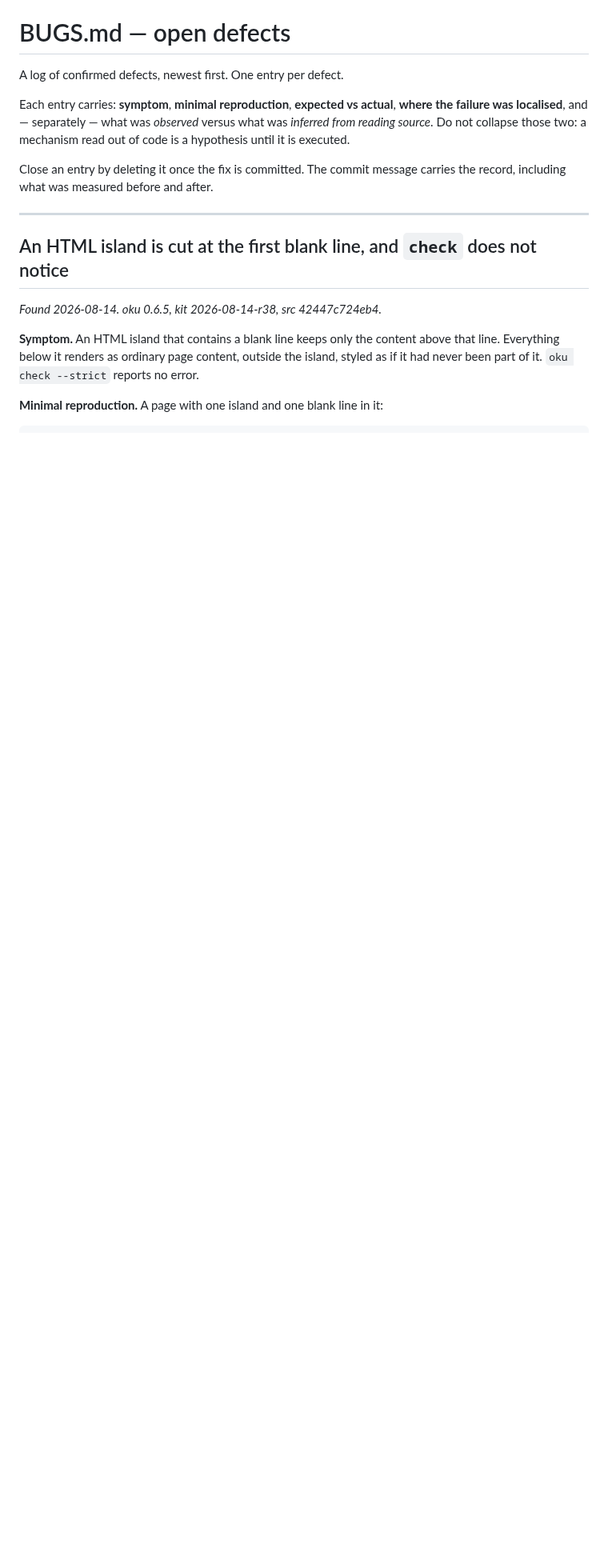
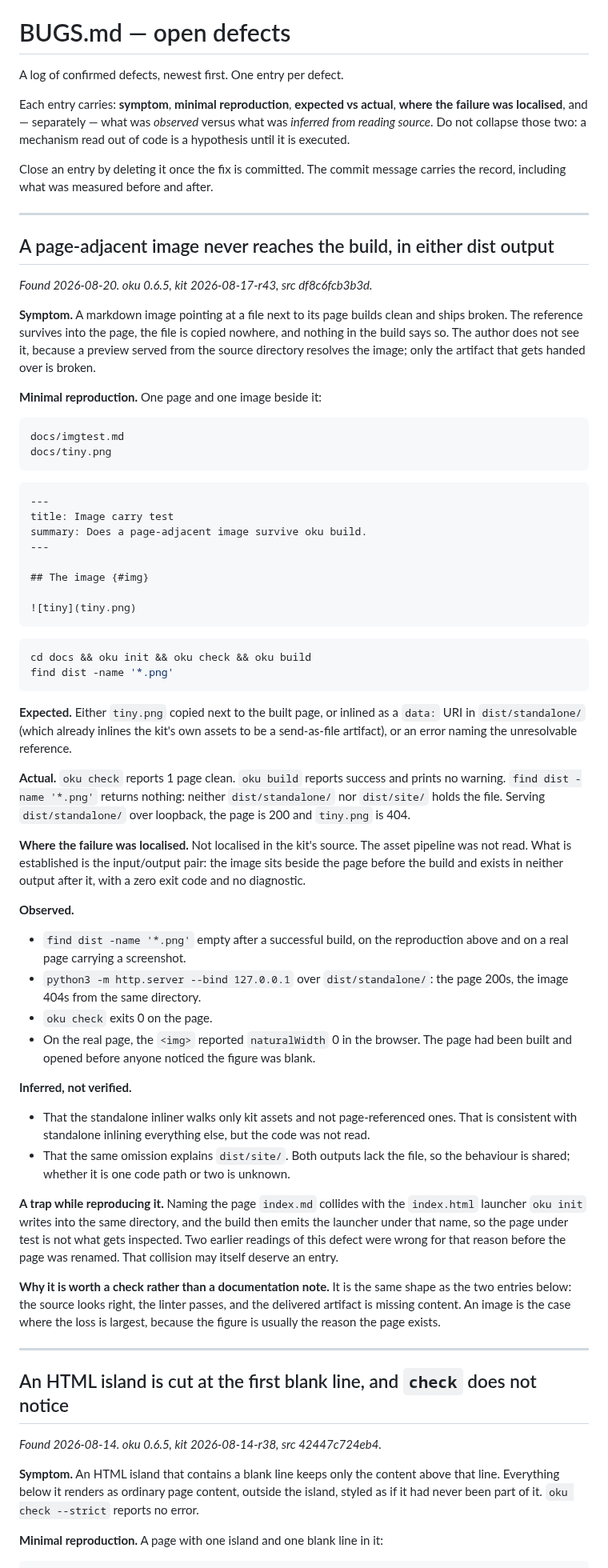
Before and after one commit to mmdemirbas/oku, a Markdown page: BUGS.md, the part around the change. Shown at 80% size. Drawn GitHub-style; blank space fills up the shorter version.

Commit message:
bug: an image next to its page reaches neither dist output
Reproduced on oku 0.6.5 / kit 2026-08-17-r43. A markdown image pointing
at a sibling file builds clean and ships broken: check passes, build
reports success and prints no warning, and find dist -name '*.png'
returns nothing. Serving dist/standalone over loopback, the page is 200
and the image is 404.

Same shape as the two entries below it - source looks right, linter
passes, delivered artifact is missing content - and the loss is largest
here, because the figure is usually why the page exists.

Includes the index.md trap that made two earlier readings of this wrong:
a page named index.md collides with the launcher oku init writes into the
same directory, so the build emits the launcher under that name.

````diff
--- a/BUGS.md
+++ b/BUGS.md
@@ -9,6 +9,84 @@ those two: a mechanism read out of code is a hypothesis until it is executed.
 
 Close an entry by deleting it once the fix is committed. The commit message
 carries the record, including what was measured before and after.
+
+---
+
+## A page-adjacent image never reaches the build, in either dist output
+
+*Found 2026-08-20. oku 0.6.5, kit 2026-08-17-r43, src df8c6fcb3b3d.*
+
+**Symptom.** A markdown image pointing at a file next to its page builds clean
+and ships broken. The reference survives into the page, the file is copied
+nowhere, and nothing in the build says so. The author does not see it, because
+a preview served from the source directory resolves the image; only the
+artifact that gets handed over is broken.
+
+**Minimal reproduction.** One page and one image beside it:
+
+```
+docs/imgtest.md
+docs/tiny.png
+```
+
+```markdown
+---
+title: Image carry test
+summary: Does a page-adjacent image survive oku build.
+---
+
+## The image {#img}
+
+![tiny](tiny.png)
+```
+
+```bash
+cd docs && oku init && oku check && oku build
+find dist -name '*.png'
+```
+
+**Expected.** Either `tiny.png` copied next to the built page, or inlined as a
+`data:` URI in `dist/standalone/` (which already inlines the kit's own assets to
+be a send-as-file artifact), or an error naming the unresolvable reference.
+
+**Actual.** `oku check` reports 1 page clean. `oku build` reports success and
+prints no warning. `find dist -name '*.png'` returns nothing: neither
+`dist/standalone/` nor `dist/site/` holds the file. Serving
+`dist/standalone/` over loopback, the page is 200 and `tiny.png` is 404.
+
+**Where the failure was localised.** Not localised in the kit's source. The
+asset pipeline was not read. What is established is the input/output pair: the
+image sits beside the page before the build and exists in neither output after
+it, with a zero exit code and no diagnostic.
+
+**Observed.**
+
+- `find dist -name '*.png'` empty after a successful build, on the reproduction
+  above and on a real page carrying a screenshot.
+- `python3 -m http.server --bind 127.0.0.1` over `dist/standalone/`: the page
+  200s, the image 404s from the same directory.
+- `oku check` exits 0 on the page.
+- On the real page, the `<img>` reported `naturalWidth` 0 in the browser. The
+  page had been built and opened before anyone noticed the figure was blank.
+
+**Inferred, not verified.**
+
+- That the standalone inliner walks only kit assets and not page-referenced
+  ones. That is consistent with standalone inlining everything else, but the
+  code was not read.
+- That the same omission explains `dist/site/`. Both outputs lack the file, so
+  the behaviour is shared; whether it is one code path or two is unknown.
+
+**A trap while reproducing it.** Naming the page `index.md` collides with the
+`index.html` launcher `oku init` writes into the same directory, and the build
+then emits the launcher under that name, so the page under test is not what
+gets inspected. Two earlier readings of this defect were wrong for that reason
+before the page was renamed. That collision may itself deserve an entry.
+
+**Why it is worth a check rather than a documentation note.** It is the same
+shape as the two entries below: the source looks right, the linter passes, and
+the delivered artifact is missing content. An image is the case where the loss
+is largest, because the figure is usually the reason the page exists.
 
 ---
 
````
